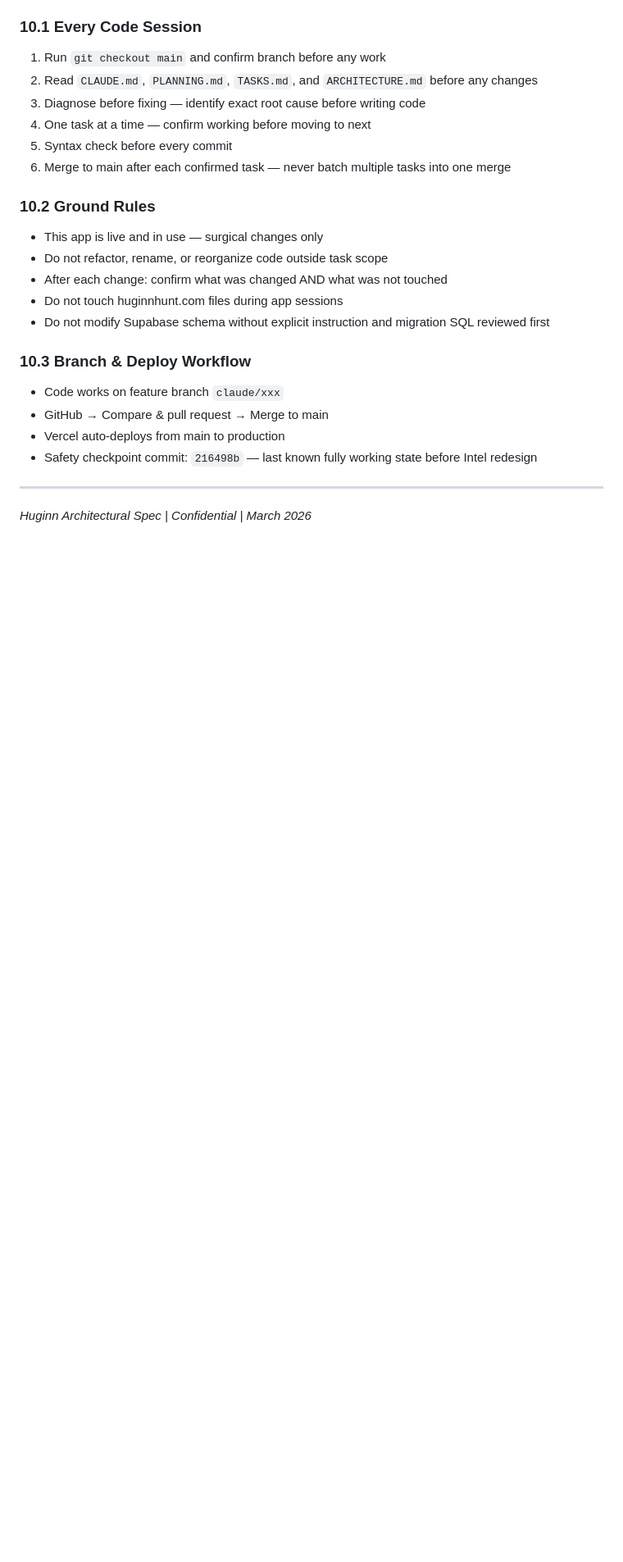
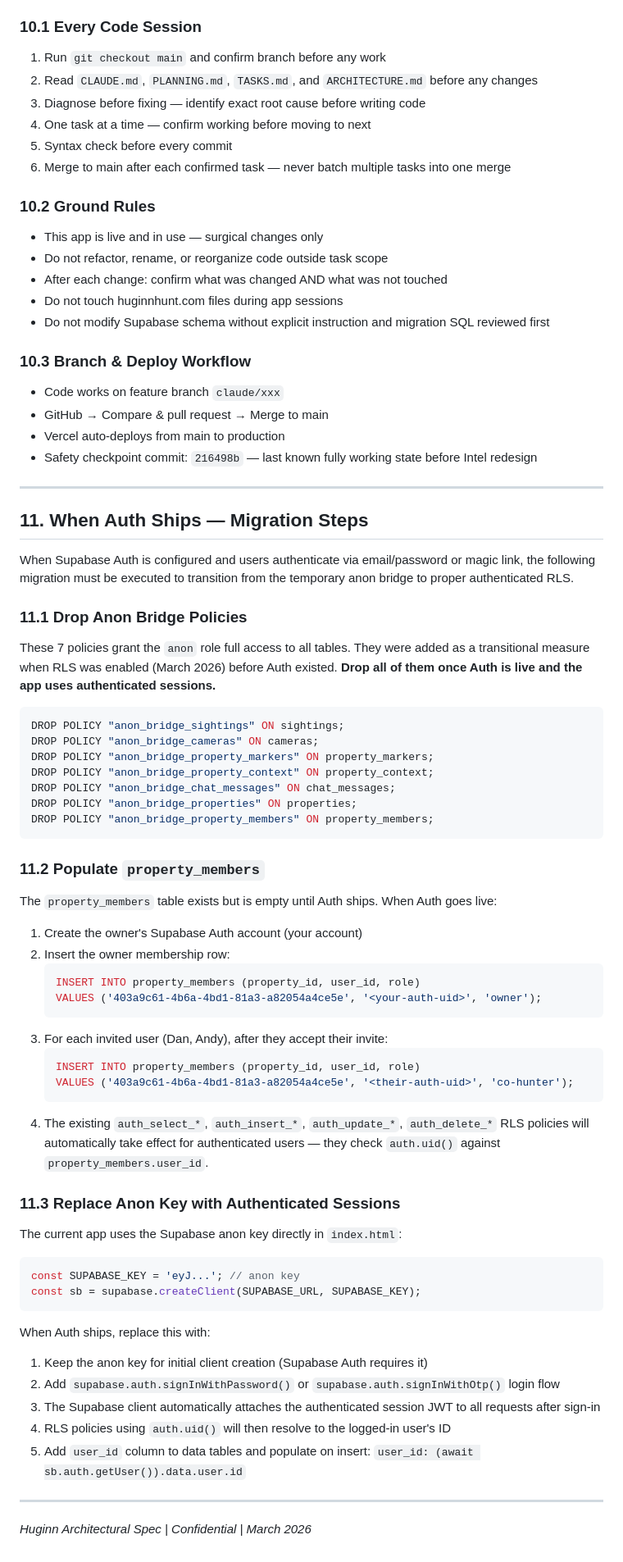
Before and after one commit to Stullllllyyy/Cooley---Lake---Tracker, a Markdown page: ARCHITECTURE.md, the part around the change. Shown at 82% size. Drawn GitHub-style; blank space fills up the shorter version.

Commit message:
Add Section 11 to ARCHITECTURE.md: When Auth Ships migration steps
Documents the 3-step migration required when Supabase Auth goes live:
1. DROP all 7 anon_bridge_* RLS policies
2. Populate property_members with user_id for owner + invited users
3. Replace anon key usage with authenticated session tokens

https://claude.ai/code/session_01UaKKxC8dibJZyGuoDcof19

````diff
--- a/ARCHITECTURE.md
+++ b/ARCHITECTURE.md
@@ -303,4 +303,56 @@ Trail cam photo storage follows a model hunters already understand — like Goog
 
 ---
 
+## 11. When Auth Ships — Migration Steps
+
+When Supabase Auth is configured and users authenticate via email/password or magic link, the following migration must be executed to transition from the temporary anon bridge to proper authenticated RLS.
+
+### 11.1 Drop Anon Bridge Policies
+
+These 7 policies grant the `anon` role full access to all tables. They were added as a transitional measure when RLS was enabled (March 2026) before Auth existed. **Drop all of them once Auth is live and the app uses authenticated sessions.**
+
+```sql
+DROP POLICY "anon_bridge_sightings" ON sightings;
+DROP POLICY "anon_bridge_cameras" ON cameras;
+DROP POLICY "anon_bridge_property_markers" ON property_markers;
+DROP POLICY "anon_bridge_property_context" ON property_context;
+DROP POLICY "anon_bridge_chat_messages" ON chat_messages;
+DROP POLICY "anon_bridge_properties" ON properties;
+DROP POLICY "anon_bridge_property_members" ON property_members;
+```
+
+### 11.2 Populate `property_members`
+
+The `property_members` table exists but is empty until Auth ships. When Auth goes live:
+
+1. Create the owner's Supabase Auth account (your account)
+2. Insert the owner membership row:
+   ```sql
+   INSERT INTO property_members (property_id, user_id, role)
+   VALUES ('403a9c61-4b6a-4bd1-81a3-a82054a4ce5e', '<your-auth-uid>', 'owner');
+   ```
+3. For each invited user (Dan, Andy), after they accept their invite:
+   ```sql
+   INSERT INTO property_members (property_id, user_id, role)
+   VALUES ('403a9c61-4b6a-4bd1-81a3-a82054a4ce5e', '<their-auth-uid>', 'co-hunter');
+   ```
+4. The existing `auth_select_*`, `auth_insert_*`, `auth_update_*`, `auth_delete_*` RLS policies will automatically take effect for authenticated users — they check `auth.uid()` against `property_members.user_id`.
+
+### 11.3 Replace Anon Key with Authenticated Sessions
+
+The current app uses the Supabase anon key directly in `index.html`:
+```js
+const SUPABASE_KEY = 'eyJ...'; // anon key
+const sb = supabase.createClient(SUPABASE_URL, SUPABASE_KEY);
+```
+
+When Auth ships, replace this with:
+1. Keep the anon key for initial client creation (Supabase Auth requires it)
+2. Add `supabase.auth.signInWithPassword()` or `supabase.auth.signInWithOtp()` login flow
+3. The Supabase client automatically attaches the authenticated session JWT to all requests after sign-in
+4. RLS policies using `auth.uid()` will then resolve to the logged-in user's ID
+5. Add `user_id` column to data tables and populate on insert: `user_id: (await sb.auth.getUser()).data.user.id`
+
+---
+
 *Huginn Architectural Spec | Confidential | March 2026*
````
